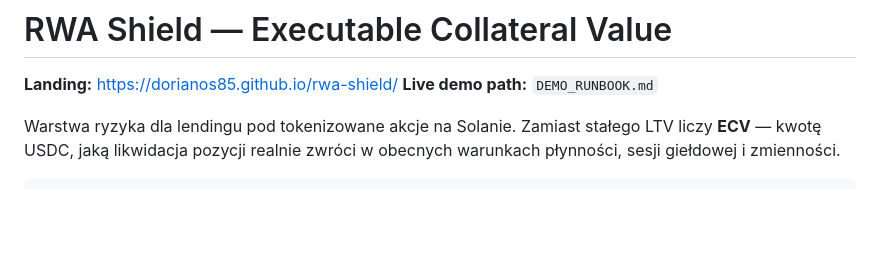
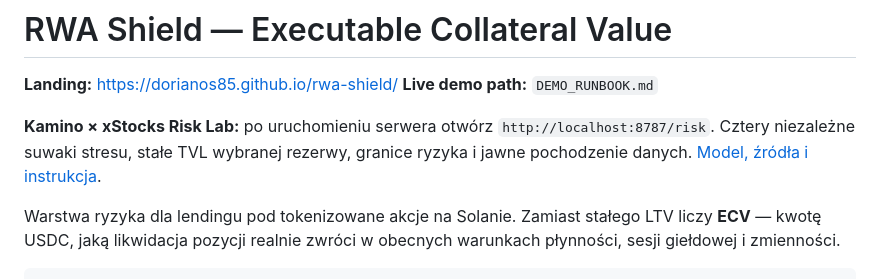
Before and after one commit to Dorianos85/rwa-shield, a Markdown page: README.md, the part around the change. Drawn GitHub-style; blank space fills up the shorter version.

```diff
--- a/README.md
+++ b/README.md
@@ -2,6 +2,10 @@
 
 **Landing:** https://dorianos85.github.io/rwa-shield/
 **Live demo path:** `DEMO_RUNBOOK.md`
+
+**Kamino × xStocks Risk Lab:** po uruchomieniu serwera otwórz
+`http://localhost:8787/risk`. Cztery niezależne suwaki stresu, stałe TVL wybranej
+rezerwy, granice ryzyka i jawne pochodzenie danych. [Model, źródła i instrukcja](docs/KAMINO_RISK_LAB.md).
 
 Warstwa ryzyka dla lendingu pod tokenizowane akcje na Solanie. Zamiast stałego LTV
 liczy **ECV** — kwotę USDC, jaką likwidacja pozycji realnie zwróci w obecnych
```
Also changed, not shown: docs/KAMINO_QA.md (added, +141 -0 lines), docs/KAMINO_RISK_LAB.md (added, +164 -0 lines).
